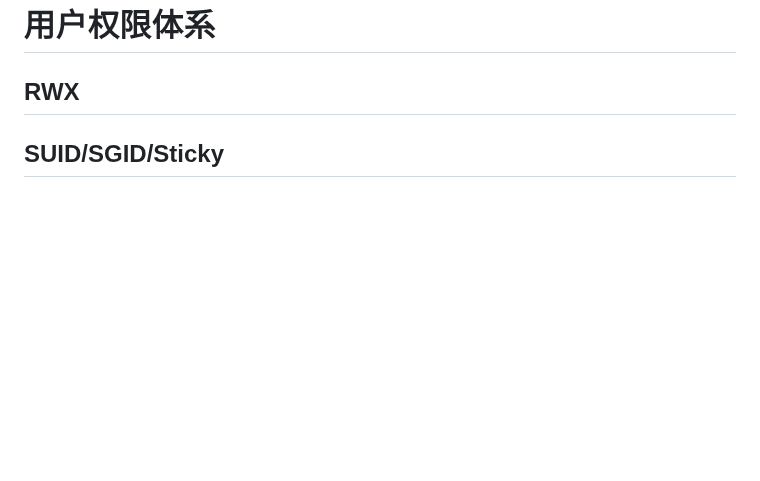
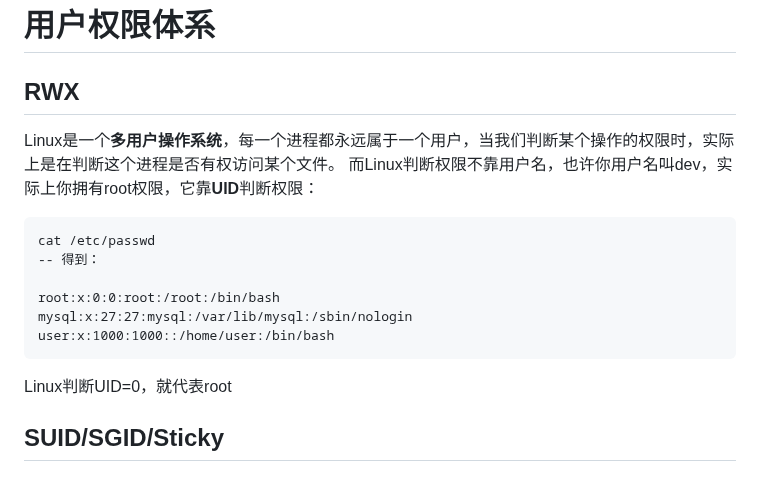
Before and after one commit to fortmin1/fortmin_valut, a Markdown page: DevOps/Linux.md, the part around the change. GitHub-like rendering; blank space fills up the shorter version.

Commit message:
vault backup: 2026-07-09 08:55:43

````diff
--- a/DevOps/Linux.md
+++ b/DevOps/Linux.md
@@ -512,6 +512,17 @@ make install
 
 # 用户权限体系
 ## RWX
+Linux是一个**多用户操作系统**，每一个进程都永远属于一个用户，当我们判断某个操作的权限时，实际上是在判断这个进程是否有权访问某个文件。
+而Linux判断权限不靠用户名，也许你用户名叫dev，实际上你拥有root权限，它靠**UID**判断权限：
+```
+cat /etc/passwd
+-- 得到：
+
+root:x:0:0:root:/root:/bin/bash
+mysql:x:27:27:mysql:/var/lib/mysql:/sbin/nologin
+user:x:1000:1000::/home/user:/bin/bash
+```
+Linux判断UID=0，就代表root
 ## SUID/SGID/Sticky
 ## sudo
 ## ACL
````
Also changed, not shown: DevOps/assets/Linux/file-20260709085317042.png (added).
